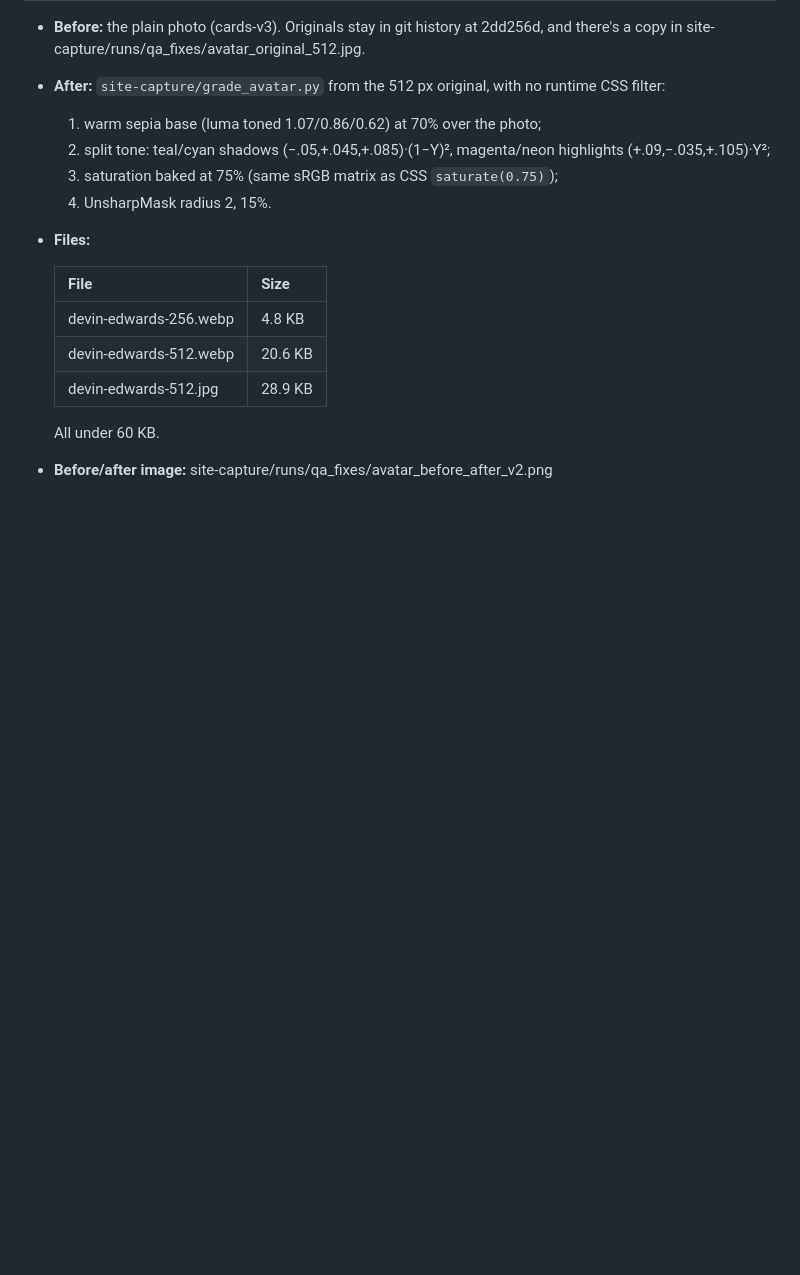
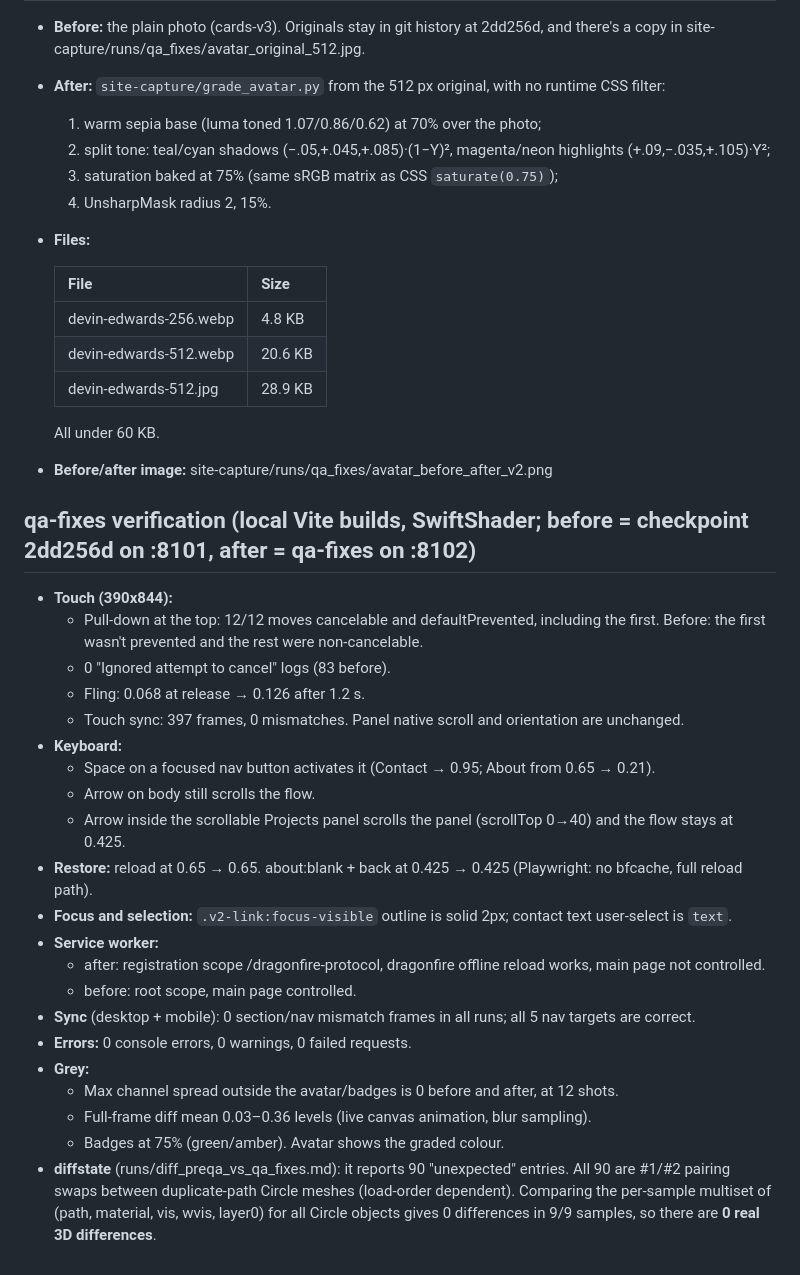
Before and after one commit to wowitseddy/Portfolio_2025, a Markdown page: docs/CHANGES_AND_SWAPS.md, the part around the change. Drawn GitHub-style; blank space fills up the shorter version.

Commit message:
docs: qa-fixes verification

```diff
--- a/docs/CHANGES_AND_SWAPS.md
+++ b/docs/CHANGES_AND_SWAPS.md
@@ -317,3 +317,26 @@ Checkpoints: checkpoint-2026-10-12-pre-qa-fixes-master (2dd256d), checkpoint-202
 
   All under 60 KB.
 - **Before/after image:** site-capture/runs/qa_fixes/avatar_before_after_v2.png
+
+## qa-fixes verification (local Vite builds, SwiftShader; before = checkpoint 2dd256d on :8101, after = qa-fixes on :8102)
+- **Touch (390x844):**
+  - Pull-down at the top: 12/12 moves cancelable and defaultPrevented, including the first. Before: the first wasn't prevented and the rest were non-cancelable.
+  - 0 "Ignored attempt to cancel" logs (83 before).
+  - Fling: 0.068 at release → 0.126 after 1.2 s.
+  - Touch sync: 397 frames, 0 mismatches. Panel native scroll and orientation are unchanged.
+- **Keyboard:**
+  - Space on a focused nav button activates it (Contact → 0.95; About from 0.65 → 0.21).
+  - Arrow on body still scrolls the flow.
+  - Arrow inside the scrollable Projects panel scrolls the panel (scrollTop 0→40) and the flow stays at 0.425.
+- **Restore:** reload at 0.65 → 0.65. about:blank + back at 0.425 → 0.425 (Playwright: no bfcache, full reload path).
+- **Focus and selection:** `.v2-link:focus-visible` outline is solid 2px; contact text user-select is `text`.
+- **Service worker:**
+  - after: registration scope /dragonfire-protocol, dragonfire offline reload works, main page not controlled.
+  - before: root scope, main page controlled.
+- **Sync** (desktop + mobile): 0 section/nav mismatch frames in all runs; all 5 nav targets are correct.
+- **Errors:** 0 console errors, 0 warnings, 0 failed requests.
+- **Grey:**
+  - Max channel spread outside the avatar/badges is 0 before and after, at 12 shots.
+  - Full-frame diff mean 0.03–0.36 levels (live canvas animation, blur sampling).
+  - Badges at 75% (green/amber). Avatar shows the graded colour.
+- **diffstate** (runs/diff_preqa_vs_qa_fixes.md): it reports 90 "unexpected" entries. All 90 are #1/#2 pairing swaps between duplicate-path Circle meshes (load-order dependent). Comparing the per-sample multiset of (path, material, vis, wvis, layer0) for all Circle objects gives 0 differences in 9/9 samples, so there are **0 real 3D differences**.
```
